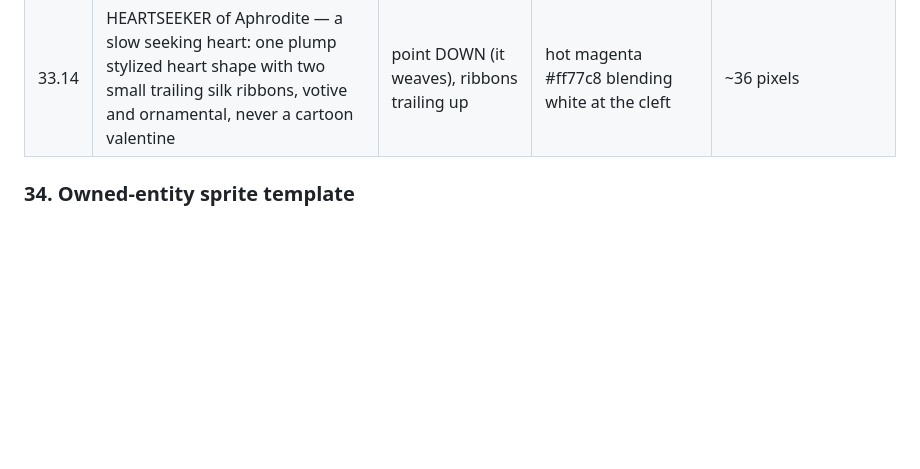
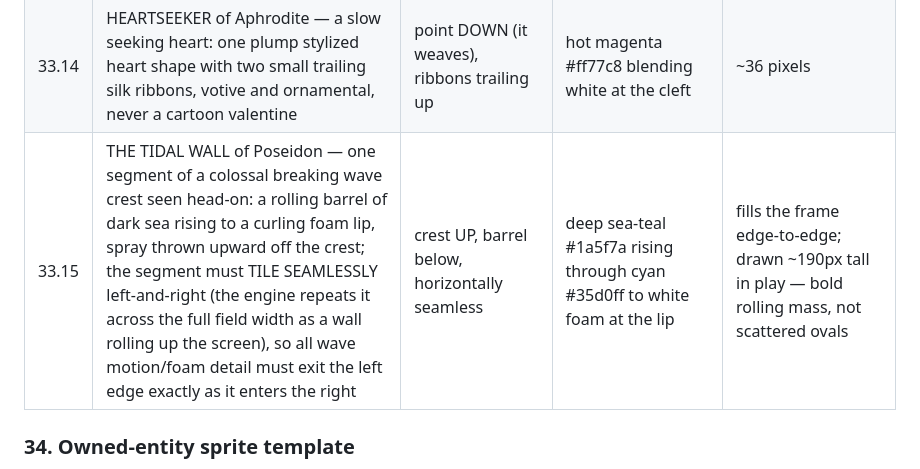
Before and after one commit to kangofthecastle/goldwake, a Markdown page: art/PROMPTS.md, the part around the change. Drawn GitHub-style; blank space fills up the shorter version.

Commit message:
Manifest 33.15: Poseidon TIDAL WALL crest segment (owner: special is 'just blue ovals')
Horizontally seamless-tileable breaking-wave crest; engine will repeat
it across the field width as the wall rolls up the screen.

Co-Authored-By: Claude Fable 5 <noreply@anthropic.com>

```diff
--- a/art/PROMPTS.md
+++ b/art/PROMPTS.md
@@ -1114,6 +1114,7 @@ Substitutions:
 | 33.12 | ANKH BOLT of Anubis — a small thrown ankh, loop leading: the cross-arms are the fins, the loop is the head; a judgment cast at the living | loop UP, vertical | warm amber #e8c46a blending gold at the loop | ~28 pixels tall |
 | 33.13 | RUNE-BOLT of Odin — one heavy blunt bolt of dark iron carved with a single stave-rune glowing along its length; slow, weighty, inevitable | nose UP, vertical | steel-blue #8fb4d8 body, the carved rune line glowing pale gold | ~34 pixels tall, thick |
 | 33.14 | HEARTSEEKER of Aphrodite — a slow seeking heart: one plump stylized heart shape with two small trailing silk ribbons, votive and ornamental, never a cartoon valentine | point DOWN (it weaves), ribbons trailing up | hot magenta #ff77c8 blending white at the cleft | ~36 pixels |
+| 33.15 | THE TIDAL WALL of Poseidon — one segment of a colossal breaking wave crest seen head-on: a rolling barrel of dark sea rising to a curling foam lip, spray thrown upward off the crest; the segment must TILE SEAMLESSLY left-and-right (the engine repeats it across the full field width as a wall rolling up the screen), so all wave motion/foam detail must exit the left edge exactly as it enters the right | crest UP, barrel below, horizontally seamless | deep sea-teal #1a5f7a rising through cyan #35d0ff to white foam at the lip | fills the frame edge-to-edge; drawn ~190px tall in play — bold rolling mass, not scattered ovals |
 
 ### 34. Owned-entity sprite template
 
```
